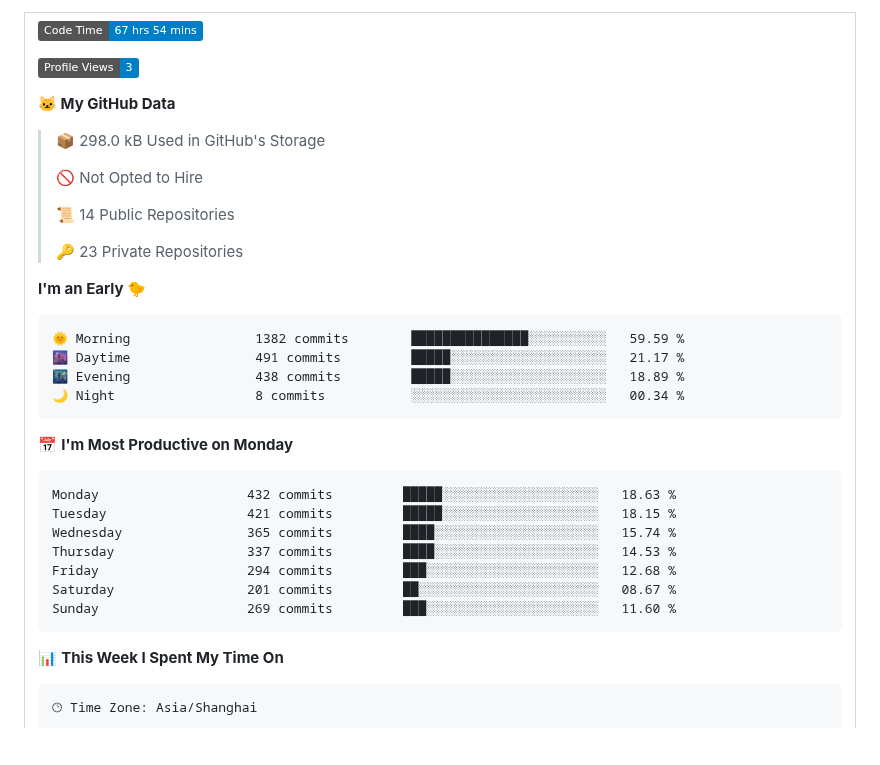
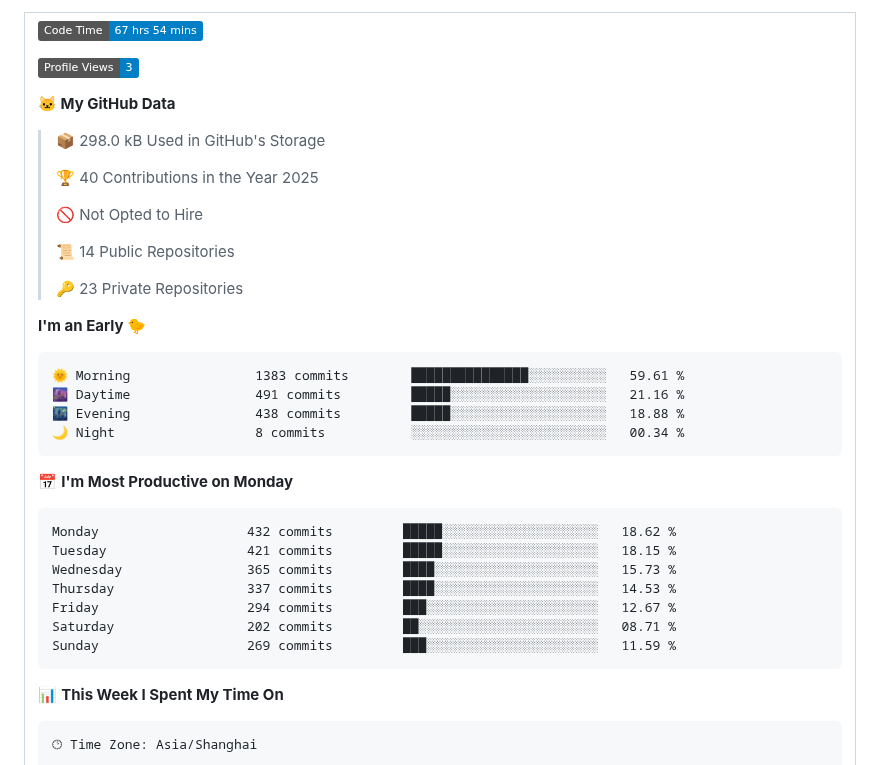
Before and after one commit to betterfor/betterfor, a Markdown page: README.md, the part around one of its changes. GitHub-like rendering; badges without logos; blank space fills up the shorter version.

Commit message:
Updated with Dev Metrics

````diff
--- a/README.md
+++ b/README.md
@@ -66,6 +66,8 @@
 
 > 📦 298.0 kB Used in GitHub's Storage
  >
+> 🏆 40 Contributions in the Year 2025
+ >
 > 🚫 Not Opted to Hire
  >
 > 📜 14 Public Repositories
@@ -75,21 +77,21 @@
 **I'm an Early 🐤**
 
 ```text
-🌞 Morning                1382 commits        ███████████████░░░░░░░░░░   59.59 %
-🌆 Daytime                491 commits         █████░░░░░░░░░░░░░░░░░░░░   21.17 %
-🌃 Evening                438 commits         █████░░░░░░░░░░░░░░░░░░░░   18.89 %
+🌞 Morning                1383 commits        ███████████████░░░░░░░░░░   59.61 %
+🌆 Daytime                491 commits         █████░░░░░░░░░░░░░░░░░░░░   21.16 %
+🌃 Evening                438 commits         █████░░░░░░░░░░░░░░░░░░░░   18.88 %
 🌙 Night                  8 commits           ░░░░░░░░░░░░░░░░░░░░░░░░░   00.34 %
 ```
 📅 **I'm Most Productive on Monday**
 
 ```text
-Monday                   432 commits         █████░░░░░░░░░░░░░░░░░░░░   18.63 %
+Monday                   432 commits         █████░░░░░░░░░░░░░░░░░░░░   18.62 %
 Tuesday                  421 commits         █████░░░░░░░░░░░░░░░░░░░░   18.15 %
-Wednesday                365 commits         ████░░░░░░░░░░░░░░░░░░░░░   15.74 %
+Wednesday                365 commits         ████░░░░░░░░░░░░░░░░░░░░░   15.73 %
 Thursday                 337 commits         ████░░░░░░░░░░░░░░░░░░░░░   14.53 %
-Friday                   294 commits         ███░░░░░░░░░░░░░░░░░░░░░░   12.68 %
-Saturday                 201 commits         ██░░░░░░░░░░░░░░░░░░░░░░░   08.67 %
-Sunday                   269 commits         ███░░░░░░░░░░░░░░░░░░░░░░   11.60 %
+Friday                   294 commits         ███░░░░░░░░░░░░░░░░░░░░░░   12.67 %
+Saturday                 202 commits         ██░░░░░░░░░░░░░░░░░░░░░░░   08.71 %
+Sunday                   269 commits         ███░░░░░░░░░░░░░░░░░░░░░░   11.59 %
 ```
 
 
````
Also changed, not shown: other parts of README.md (+1 -1 lines), assets/bar_graph.png.
